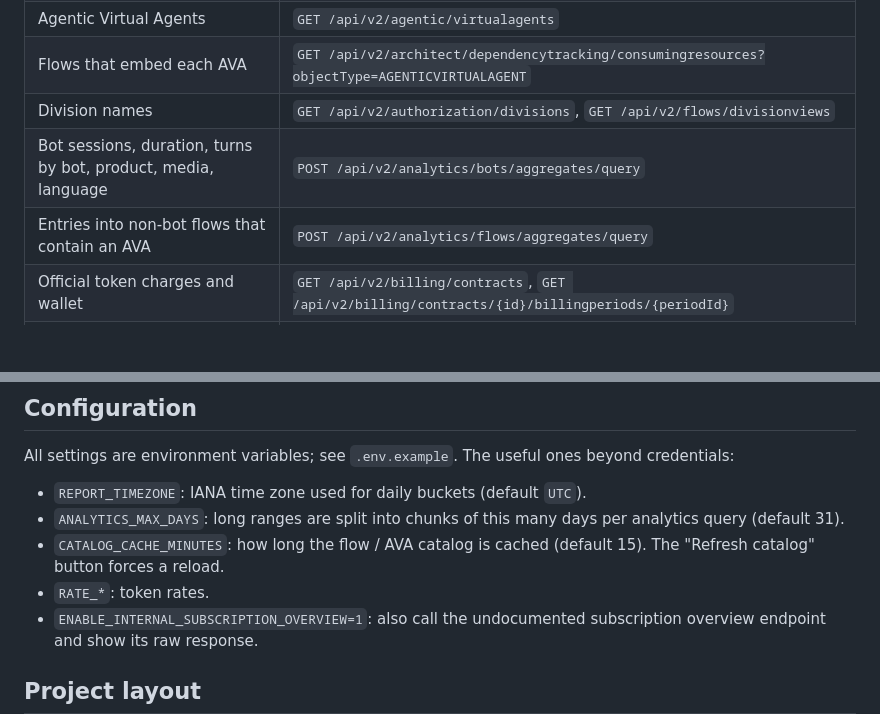
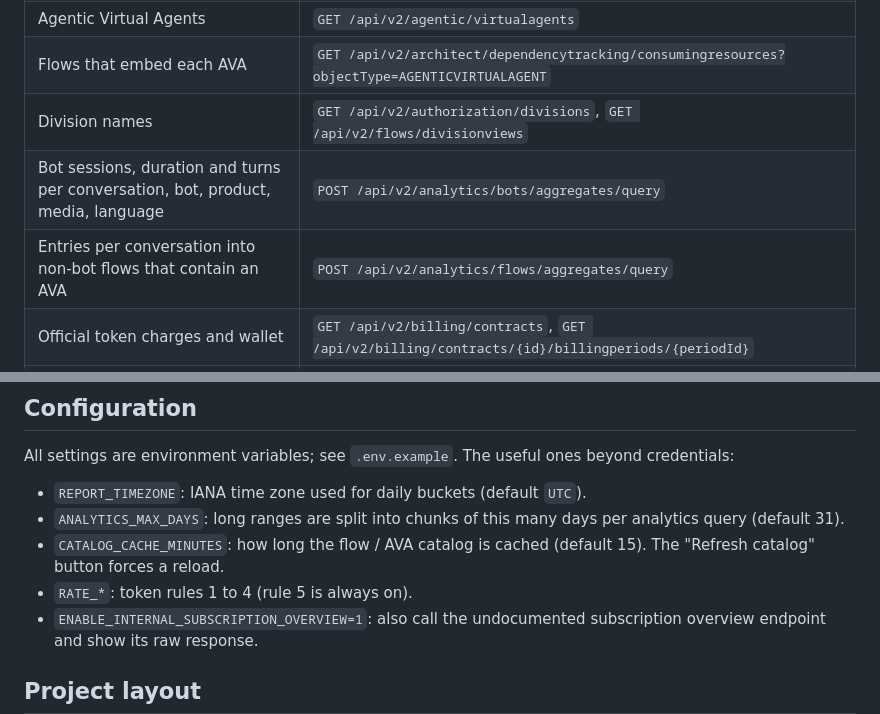
Before and after one commit to jchadcole/gctokenconsumption_dashboard, a Markdown page: README.md, 2 parts joined by grey strips. Drawn GitHub-style; blank space fills up the shorter version.

```diff
--- a/README.md
+++ b/README.md
@@ -41,8 +39,8 @@ Known limits of the estimate:
 | Agentic Virtual Agents | `GET /api/v2/agentic/virtualagents` |
 | Flows that embed each AVA | `GET /api/v2/architect/dependencytracking/consumingresources?objectType=AGENTICVIRTUALAGENT` |
 | Division names | `GET /api/v2/authorization/divisions`, `GET /api/v2/flows/divisionviews` |
-| Bot sessions, duration, turns by bot, product, media, language | `POST /api/v2/analytics/bots/aggregates/query` |
-| Entries into non-bot flows that contain an AVA | `POST /api/v2/analytics/flows/aggregates/query` |
+| Bot sessions, duration and turns per conversation, bot, product, media, language | `POST /api/v2/analytics/bots/aggregates/query` |
+| Entries per conversation into non-bot flows that contain an AVA | `POST /api/v2/analytics/flows/aggregates/query` |
 | Official token charges and wallet | `GET /api/v2/billing/contracts`, `GET /api/v2/billing/contracts/{id}/billingperiods/{periodId}` |
 | Optional, unsupported | `GET /api/v2/billing/subscriptionoverview` (the internal endpoint the Admin UI uses; off by default) |
 
@@ -96,7 +94,7 @@ All settings are environment variables; see `.env.example`. The useful ones beyo
 - `REPORT_TIMEZONE`: IANA time zone used for daily buckets (default `UTC`).
 - `ANALYTICS_MAX_DAYS`: long ranges are split into chunks of this many days per analytics query (default 31).
 - `CATALOG_CACHE_MINUTES`: how long the flow / AVA catalog is cached (default 15). The "Refresh catalog" button forces a reload.
-- `RATE_*`: token rates.
+- `RATE_*`: token rules 1 to 4 (rule 5 is always on).
 - `ENABLE_INTERNAL_SUBSCRIPTION_OVERVIEW=1`: also call the undocumented subscription overview endpoint and show its raw response.
 
 ## Project layout
```
Also changed, not shown: other parts of README.md (+11 -13 lines), CHANGELOG.md (+6 -0 lines), docs/screenshot.png, 7 other files.
